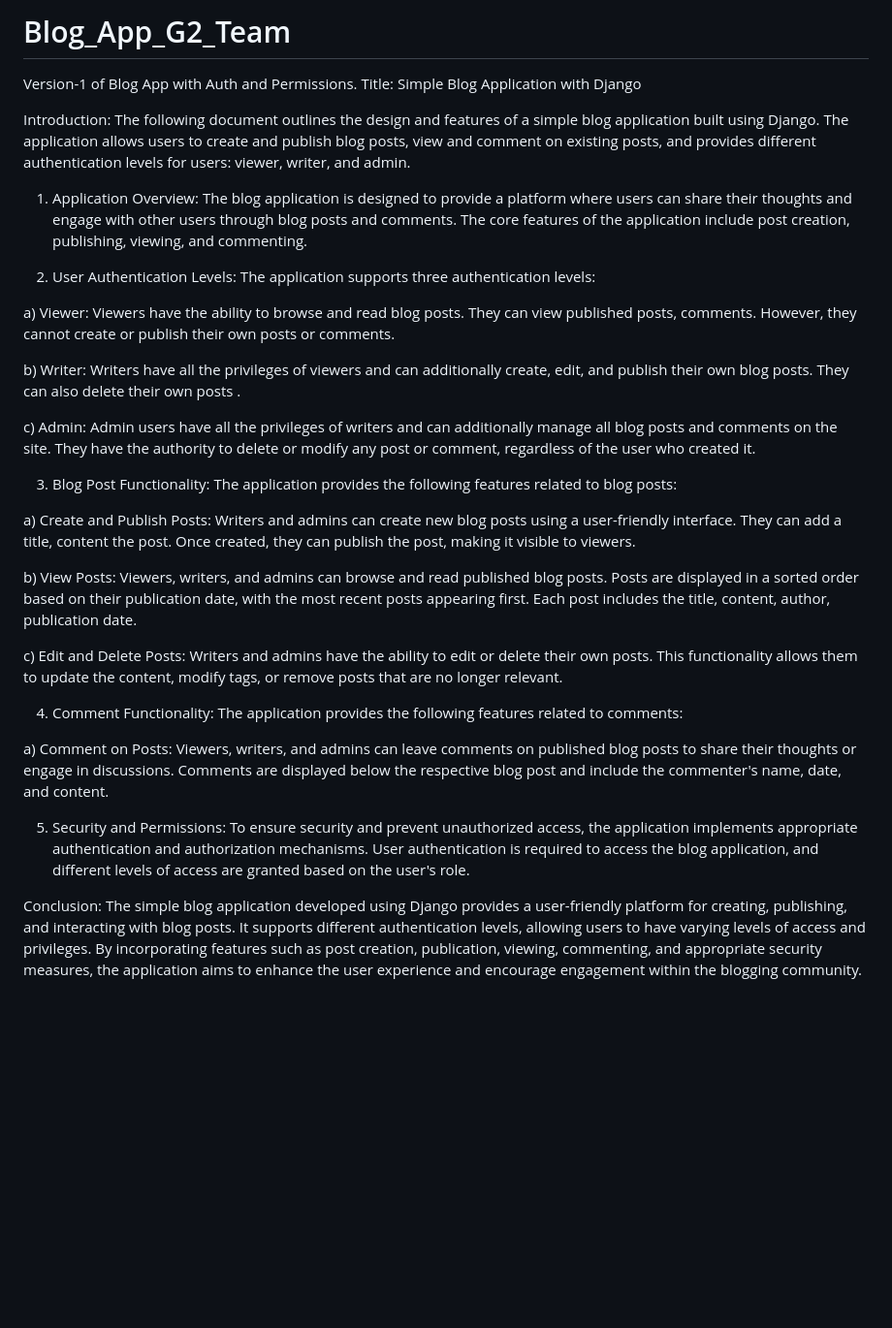
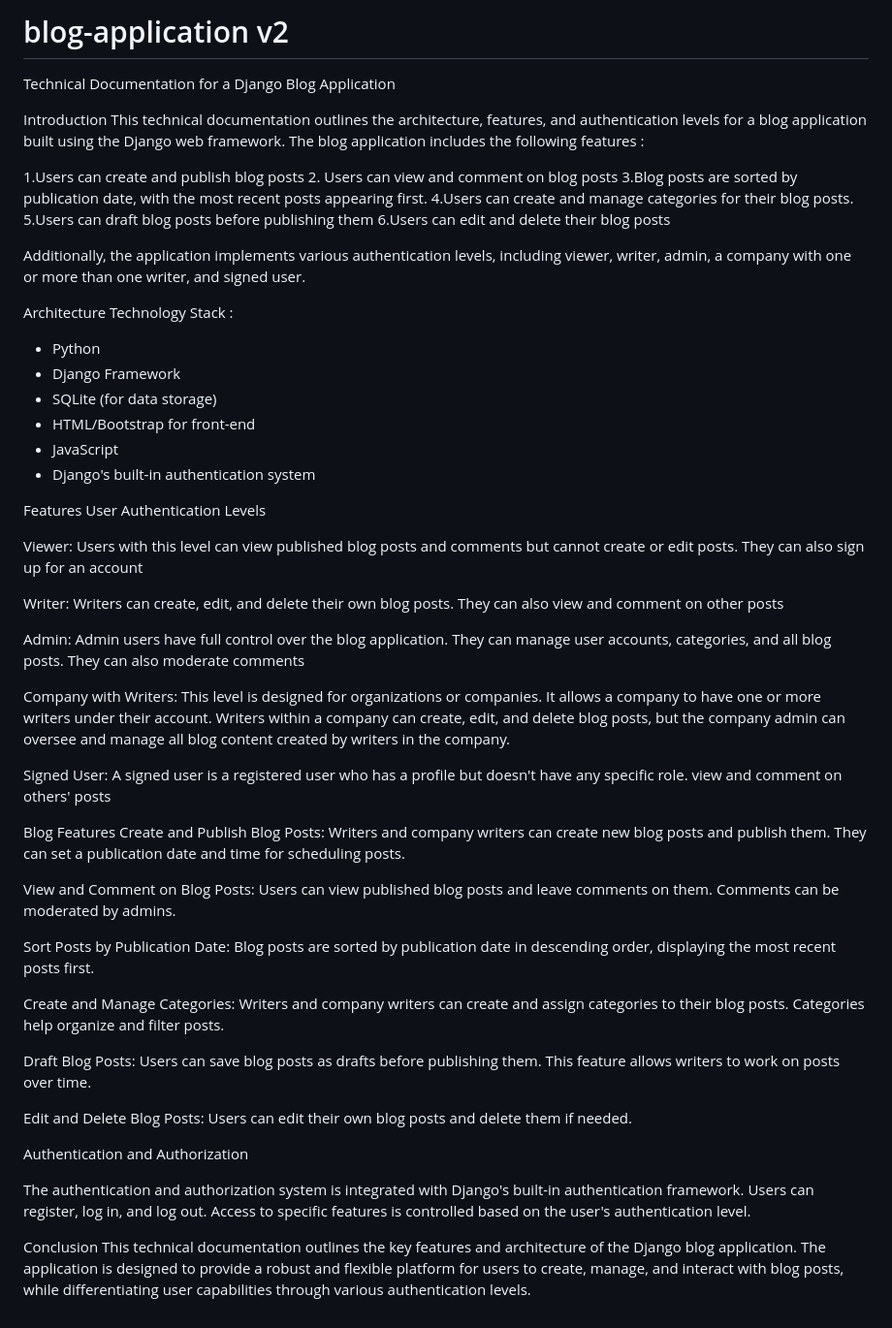
Before and after one commit to DragonsEG/G2-django-blog-app, a Markdown page: README.md, the part around the change. Shown at 97% size. GitHub-like rendering; blank space fills up the shorter version.

```diff
--- a/README.md
+++ b/README.md
@@ -1,40 +1,60 @@
-# Blog_App_G2_Team
-Version-1 of Blog App with Auth and Permissions.
-Title: Simple Blog Application with Django
+# blog-application v2
+Technical Documentation for a Django Blog Application
 
-Introduction:
-The following document outlines the design and features of a simple blog application built using Django. The application allows users to create and publish blog posts, view and comment on existing posts, and provides different authentication levels for users: viewer, writer, and admin.
+Introduction
+This technical documentation outlines the architecture, features, and authentication levels for a blog application built using the Django web framework. The blog application includes the following features :
 
-1. Application Overview:
-The blog application is designed to provide a platform where users can share their thoughts and engage with other users through blog posts and comments. The core features of the application include post creation, publishing, viewing, and commenting.
+1.Users can create and publish blog posts
+2. Users can view and comment on blog posts
+3.Blog posts are sorted by publication date, with the most recent posts appearing first.
+4.Users can create and manage categories for their blog posts.
+5.Users can draft blog posts before publishing them
+6.Users can edit and delete their blog posts
 
-2. User Authentication Levels:
-The application supports three authentication levels:
+Additionally, the application implements various authentication levels, including viewer, writer, admin, a company with one or more than one writer, and signed user.
 
-a) Viewer: Viewers have the ability to browse and read blog posts. They can view published posts, comments. However, they cannot create or publish their own posts or comments.
+Architecture
+Technology Stack :
+- Python
+- Django Framework
+- SQLite (for data storage)
+- HTML/Bootstrap for front-end
+- JavaScript
+- Django's built-in authentication system
 
-b) Writer: Writers have all the privileges of viewers and can additionally create, edit, and publish their own blog posts. They can also delete their own posts .
+Features
+User Authentication Levels
 
-c) Admin: Admin users have all the privileges of writers and can additionally manage all blog posts and comments on the site. They have the authority to delete or modify any post or comment, regardless of the user who created it.
+Viewer: Users with this level can view published blog posts and comments but cannot create or edit posts. They can also sign up for an account
 
-3. Blog Post Functionality:
-The application provides the following features related to blog posts:
+Writer: Writers can create, edit, and delete their own blog posts. They can also view and comment on other posts
 
-a) Create and Publish Posts: Writers and admins can create new blog posts using a user-friendly interface. They can add a title, content the post. Once created, they can publish the post, making it visible to viewers.
+Admin: Admin users have full control over the blog application. They can manage user accounts, categories, and all blog posts. They can also moderate comments
 
-b) View Posts: Viewers, writers, and admins can browse and read published blog posts. Posts are displayed in a sorted order based on their publication date, with the most recent posts appearing first. Each post includes the title, content, author, publication date.
+Company with Writers: This level is designed for organizations or companies. It allows a company to have one or more writers under their account. Writers within a company can create, edit, and delete blog posts, but the company admin can oversee and manage all blog content created by writers in the company.
 
-c) Edit and Delete Posts: Writers and admins have the ability to edit or delete their own posts. This functionality allows them to update the content, modify tags, or remove posts that are no longer relevant.
+Signed User: A signed user is a registered user who has a profile but doesn't have any specific role. view and comment on others' posts
 
-4. Comment Functionality:
-The application provides the following features related to comments:
 
-a) Comment on Posts: Viewers, writers, and admins can leave comments on published blog posts to share their thoughts or engage in discussions. Comments are displayed below the respective blog post and include the commenter's name, date, and content.
+Blog Features
+Create and Publish Blog Posts: Writers and company writers can create new blog posts and publish them. They can set a publication date and time for scheduling posts.
+
+View and Comment on Blog Posts: Users can view published blog posts and leave comments on them. Comments can be moderated by admins.
+
+Sort Posts by Publication Date: Blog posts are sorted by publication date in descending order, displaying the most recent posts first.
+
+Create and Manage Categories: Writers and company writers can create and assign categories to their blog posts. Categories help organize and filter posts.
+
+Draft Blog Posts: Users can save blog posts as drafts before publishing them. This feature allows writers to work on posts over time.
+
+Edit and Delete Blog Posts: Users can edit their own blog posts and delete them if needed.
 
 
 
-5. Security and Permissions:
-To ensure security and prevent unauthorized access, the application implements appropriate authentication and authorization mechanisms. User authentication is required to access the blog application, and different levels of access are granted based on the user's role.
+Authentication and Authorization
 
-Conclusion:
-The simple blog application developed using Django provides a user-friendly platform for creating, publishing, and interacting with blog posts. It supports different authentication levels, allowing users to have varying levels of access and privileges. By incorporating features such as post creation, publication, viewing, commenting, and appropriate security measures, the application aims to enhance the user experience and encourage engagement within the blogging community.
+The authentication and authorization system is integrated with Django's built-in authentication framework. Users can register, log in, and log out. Access to specific features is controlled based on the user's authentication level.
+
+
+Conclusion
+This technical documentation outlines the key features and architecture of the Django blog application. The application is designed to provide a robust and flexible platform for users to create, manage, and interact with blog posts, while differentiating user capabilities through various authentication levels.
```
